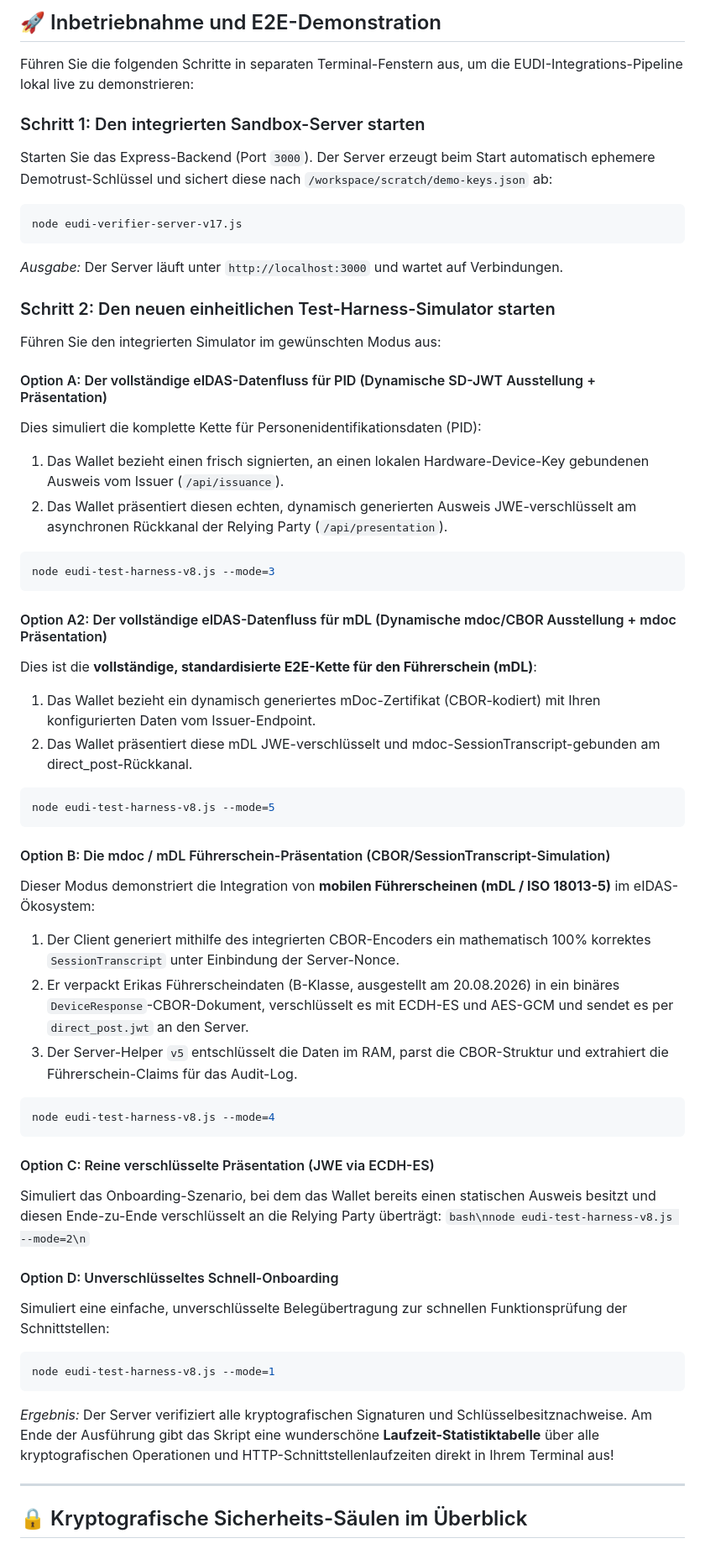
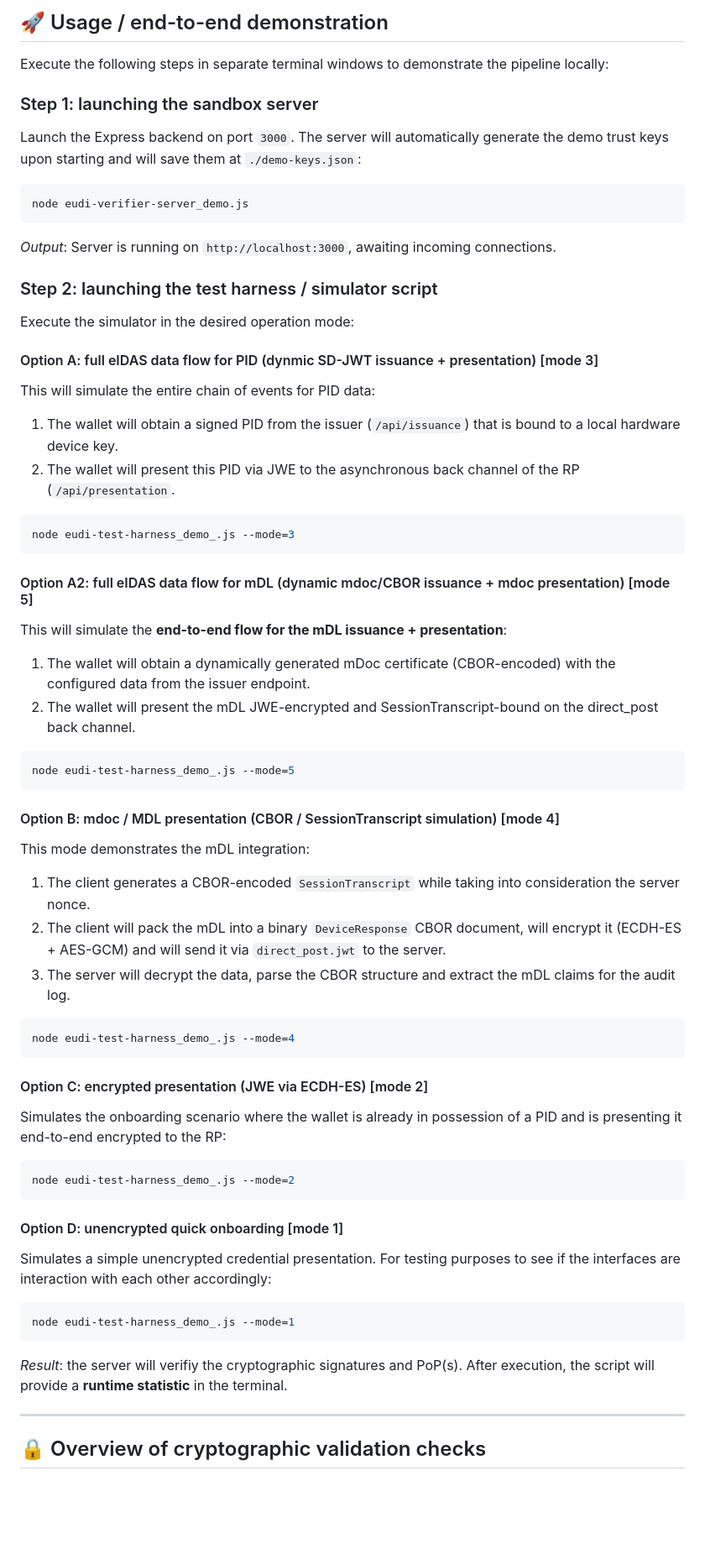
Before and after one commit to l00pu5/eudi-veri-test, a Markdown page: README.md, the part around one of its changes. Shown at 84% size. GitHub-like rendering; blank space fills up the shorter version.

Commit message:
Localization (EN)

````diff
--- a/README.md
+++ b/README.md
@@ -236,57 +236,59 @@ node eudi-test-harness-v8.js --mode=3 --url="openid4vp://..."
 ```
 
-## 🚀 Inbetriebnahme und E2E-Demonstration
+## 🚀 Usage / end-to-end demonstration
 
-Führen Sie die folgenden Schritte in separaten Terminal-Fenstern aus, um die EUDI-Integrations-Pipeline lokal live zu demonstrieren:
+Execute the following steps in separate terminal windows to demonstrate the pipeline locally:
 
-### Schritt 1: Den integrierten Sandbox-Server starten
-Starten Sie das Express-Backend (Port `3000`). Der Server erzeugt beim Start automatisch ephemere Demotrust-Schlüssel und sichert diese nach `/workspace/scratch/demo-keys.json` ab:
+### Step 1: launching the sandbox server
+Launch the Express backend on port `3000`. The server will automatically generate the demo trust keys upon starting and will save them at `./demo-keys.json`:
 ```bash
-node eudi-verifier-server-v17.js
+node eudi-verifier-server_demo.js
 ```
-*Ausgabe:* Der Server läuft unter `http://localhost:3000` und wartet auf Verbindungen.
+*Output*: Server is running on `http://localhost:3000`, awaiting incoming connections.
 
-### Schritt 2: Den neuen einheitlichen Test-Harness-Simulator starten
-Führen Sie den integrierten Simulator im gewünschten Modus aus:
+### Step 2: launching the test harness / simulator script
+Execute the simulator in the desired operation mode:
 
-#### Option A: Der vollständige eIDAS-Datenfluss für PID (Dynamische SD-JWT Ausstellung + Präsentation)
-Dies simuliert die komplette Kette für Personenidentifikationsdaten (PID):
-1. Das Wallet bezieht einen frisch signierten, an einen lokalen Hardware-Device-Key gebundenen Ausweis vom Issuer (`/api/issuance`).
-2. Das Wallet präsentiert diesen echten, dynamisch generierten Ausweis JWE-verschlüsselt am asynchronen Rückkanal der Relying Party (`/api/presentation`).
+#### Option A: full eIDAS data flow for PID (dynmic SD-JWT issuance + presentation) [mode 3]
+This will simulate the entire chain of events for PID data:
+1. The wallet will obtain a signed PID from the issuer (`/api/issuance`) that is bound to a local hardware device key.
+2. The wallet will present this PID via JWE to the asynchronous back channel of the RP (`/api/presentation`.
 ```bash
-node eudi-test-harness-v8.js --mode=3
+node eudi-test-harness_demo_.js --mode=3
 ```
 
-#### Option A2: Der vollständige eIDAS-Datenfluss für mDL (Dynamische mdoc/CBOR Ausstellung + mdoc Präsentation)
-Dies ist die **vollständige, standardisierte E2E-Kette für den Führerschein (mDL)**:
-1. Das Wallet bezieht ein dynamisch generiertes mDoc-Zertifikat (CBOR-kodiert) mit Ihren konfigurierten Daten vom Issuer-Endpoint.
-2. Das Wallet präsentiert diese mDL JWE-verschlüsselt und mdoc-SessionTranscript-gebunden am direct_post-Rückkanal.
+#### Option A2: full eIDAS data flow for mDL (dynamic mdoc/CBOR issuance + mdoc presentation) [mode 5]
+This will simulate the **end-to-end flow for the mDL issuance + presentation**:
+1. The wallet will obtain a dynamically generated mDoc certificate (CBOR-encoded) with the configured data from the issuer endpoint.
+2. The wallet will present the mDL JWE-encrypted and SessionTranscript-bound on the direct_post back channel.
 ```bash
-node eudi-test-harness-v8.js --mode=5
+node eudi-test-harness_demo_.js --mode=5
 ```
 
-#### Option B: Die mdoc / mDL Führerschein-Präsentation (CBOR/SessionTranscript-Simulation)
-Dieser Modus demonstriert die Integration von **mobilen Führerscheinen (mDL / ISO 18013-5)** im eIDAS-Ökosystem:
-1. Der Client generiert mithilfe des integrierten CBOR-Encoders ein mathematisch 100% korrektes `SessionTranscript` unter Einbindung der Server-Nonce.
-2. Er verpackt Erikas Führerscheindaten (B-Klasse, ausgestellt am 20.08.2026) in ein binäres `DeviceResponse`-CBOR-Dokument, verschlüsselt es mit ECDH-ES und AES-GCM und sendet es per `direct_post.jwt` an den Server.
-3. Der Server-Helper `v5` entschlüsselt die Daten im RAM, parst die CBOR-Struktur und extrahiert die Führerschein-Claims für das Audit-Log.
+#### Option B: mdoc / MDL presentation (CBOR / SessionTranscript simulation) [mode 4]
+This mode demonstrates the mDL integration:
+1. The client generates a CBOR-encoded `SessionTranscript` while taking into consideration the server nonce.
+2. The client will pack the mDL into a binary `DeviceResponse` CBOR document, will encrypt it (ECDH-ES + AES-GCM) and will send it via `direct_post.jwt` to the server.
+3. The server will decrypt the data, parse the CBOR structure and extract the mDL claims for the audit log.
 ```bash
-node eudi-test-harness-v8.js --mode=4
+node eudi-test-harness_demo_.js --mode=4
 ```
 
-#### Option C: Reine verschlüsselte Präsentation (JWE via ECDH-ES)
-Simuliert das Onboarding-Szenario, bei dem das Wallet bereits einen statischen Ausweis besitzt und diesen Ende-zu-Ende verschlüsselt an die Relying Party überträgt:
-```bash\nnode eudi-test-harness-v8.js --mode=2\n```
-
-#### Option D: Unverschlüsseltes Schnell-Onboarding
-Simuliert eine einfache, unverschlüsselte Belegübertragung zur schnellen Funktionsprüfung der Schnittstellen:
+#### Option C: encrypted presentation (JWE via ECDH-ES) [mode 2]
+Simulates the onboarding scenario where the wallet is already in possession of a PID and is presenting it end-to-end encrypted to the RP:
 ```bash
-node eudi-test-harness-v8.js --mode=1
+node eudi-test-harness_demo_.js --mode=2
 ```
 
-*Ergebnis:* Der Server verifiziert alle kryptografischen Signaturen und Schlüsselbesitznachweise. Am Ende der Ausführung gibt das Skript eine wunderschöne **Laufzeit-Statistiktabelle** über alle kryptografischen Operationen und HTTP-Schnittstellenlaufzeiten direkt in Ihrem Terminal aus!
+#### Option D: unencrypted quick onboarding [mode 1]
+Simulates a simple unencrypted credential presentation. For testing purposes to see if the interfaces are interaction with each other accordingly:
+```bash
+node eudi-test-harness_demo_.js --mode=1
+```
+
+*Result*: the server will verifiy the cryptographic signatures and PoP(s). After execution, the script will provide a **runtime statistic** in the terminal.
 
 ---
 
-## 🔒 Kryptografische Sicherheits-Säulen im Überblick
+## 🔒 Overview of cryptographic validation checks
 
````
Also changed, not shown: other parts of README.md (+177 -177 lines).
